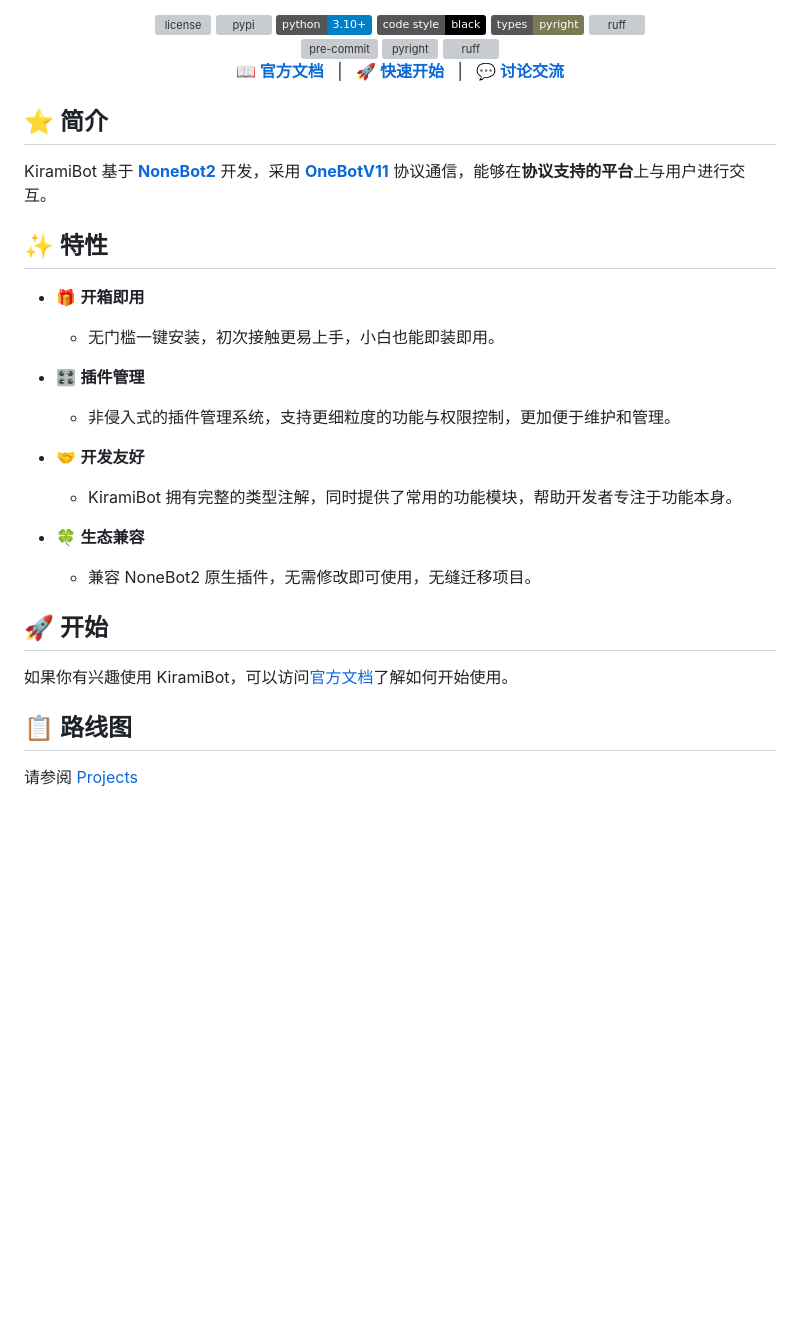
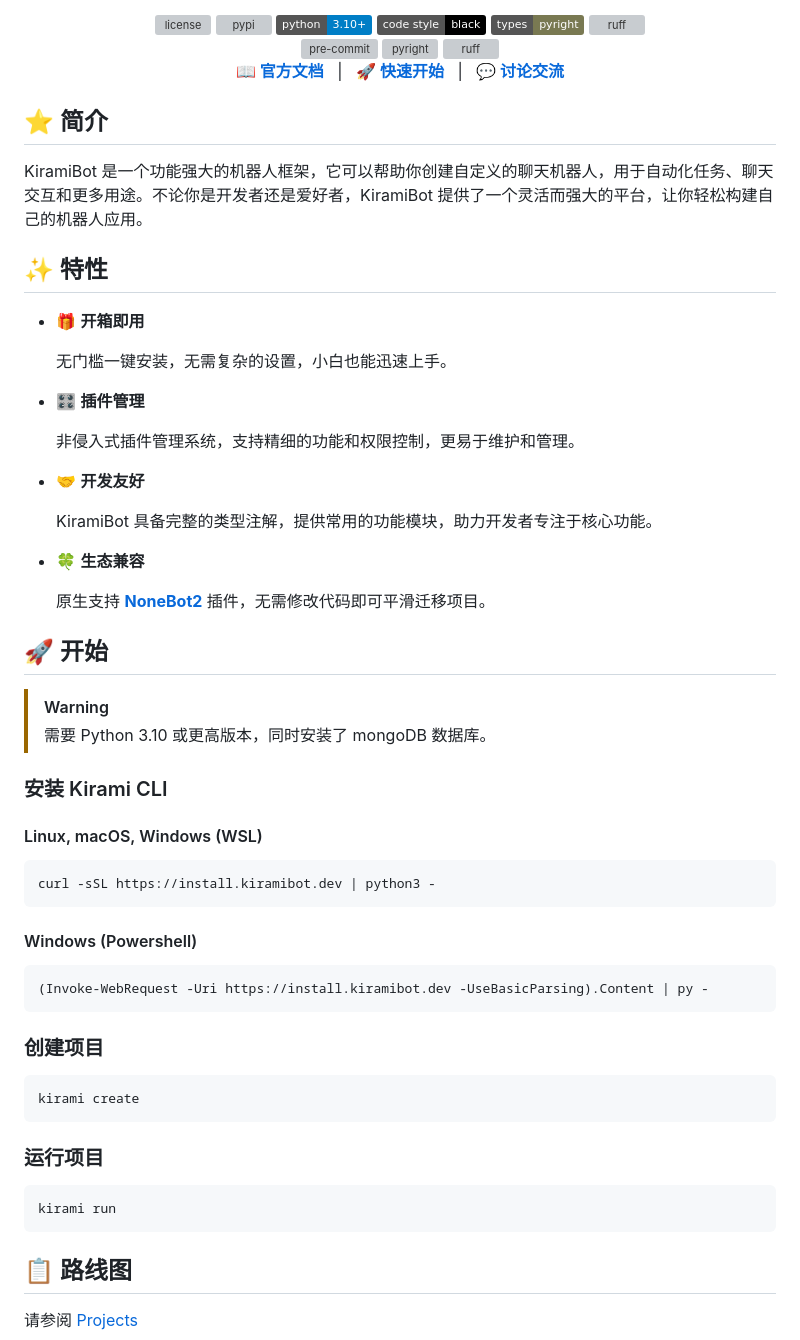
Before and after one commit to A-kirami/KiramiBot, a Markdown page: README.md, the part around the change printed below. Rendered like a GitHub page; badges without logos; blank space fills up the shorter version; grey boxes are pictures that could not be loaded.

Commit message:
📝 更新 README

````diff
--- a/README.md
+++ b/README.md
@@ -50,28 +50,56 @@
 
 ## ⭐️ 简介
 
-KiramiBot 基于 **[NoneBot2](https://v2.nonebot.dev/)** 开发，采用 **[OneBotV11](https://11.onebot.dev/)** 协议通信，能够在**协议支持的平台**上与用户进行交互。
+KiramiBot 是一个功能强大的机器人框架，它可以帮助你创建自定义的聊天机器人，用于自动化任务、聊天交互和更多用途。不论你是开发者还是爱好者，KiramiBot 提供了一个灵活而强大的平台，让你轻松构建自己的机器人应用。
 
 ## ✨ 特性
 
 - 🎁 **开箱即用**
 
-  - 无门槛一键安装，初次接触更易上手，小白也能即装即用。
+  无门槛一键安装，无需复杂的设置，小白也能迅速上手。
 
 - 🎛️ **插件管理**
 
-  - 非侵入式的插件管理系统，支持更细粒度的功能与权限控制，更加便于维护和管理。
+  非侵入式插件管理系统，支持精细的功能和权限控制，更易于维护和管理。
 
 - 🤝 **开发友好**
 
-  - KiramiBot 拥有完整的类型注解，同时提供了常用的功能模块，帮助开发者专注于功能本身。
+  KiramiBot 具备完整的类型注解，提供常用的功能模块，助力开发者专注于核心功能。
 
 - 🍀 **生态兼容**
-  - 兼容 NoneBot2 原生插件，无需修改即可使用，无缝迁移项目。
+
+  原生支持 **[NoneBot2](https://v2.nonebot.dev/)** 插件，无需修改代码即可平滑迁移项目。
 
 ## 🚀 开始
 
-如果你有兴趣使用 KiramiBot，可以访问[官方文档](https://kiramibot.dev/docs/guide/start/manual-install)了解如何开始使用。
+> [!WARNING]
+> 需要 Python 3.10 或更高版本，同时安装了 mongoDB 数据库。
+
+### 安装 Kirami CLI
+
+#### Linux, macOS, Windows (WSL)
+
+```bash
+curl -sSL https://install.kiramibot.dev | python3 -
+```
+
+#### Windows (Powershell)
+
+```powershell
+(Invoke-WebRequest -Uri https://install.kiramibot.dev -UseBasicParsing).Content | py -
+```
+
+### 创建项目
+
+```bash
+kirami create
+```
+
+### 运行项目
+
+```bash
+kirami run
+```
 
 ## 📋 路线图
 
````
Also changed, not shown: other parts of README.md (+1 -1 lines).
